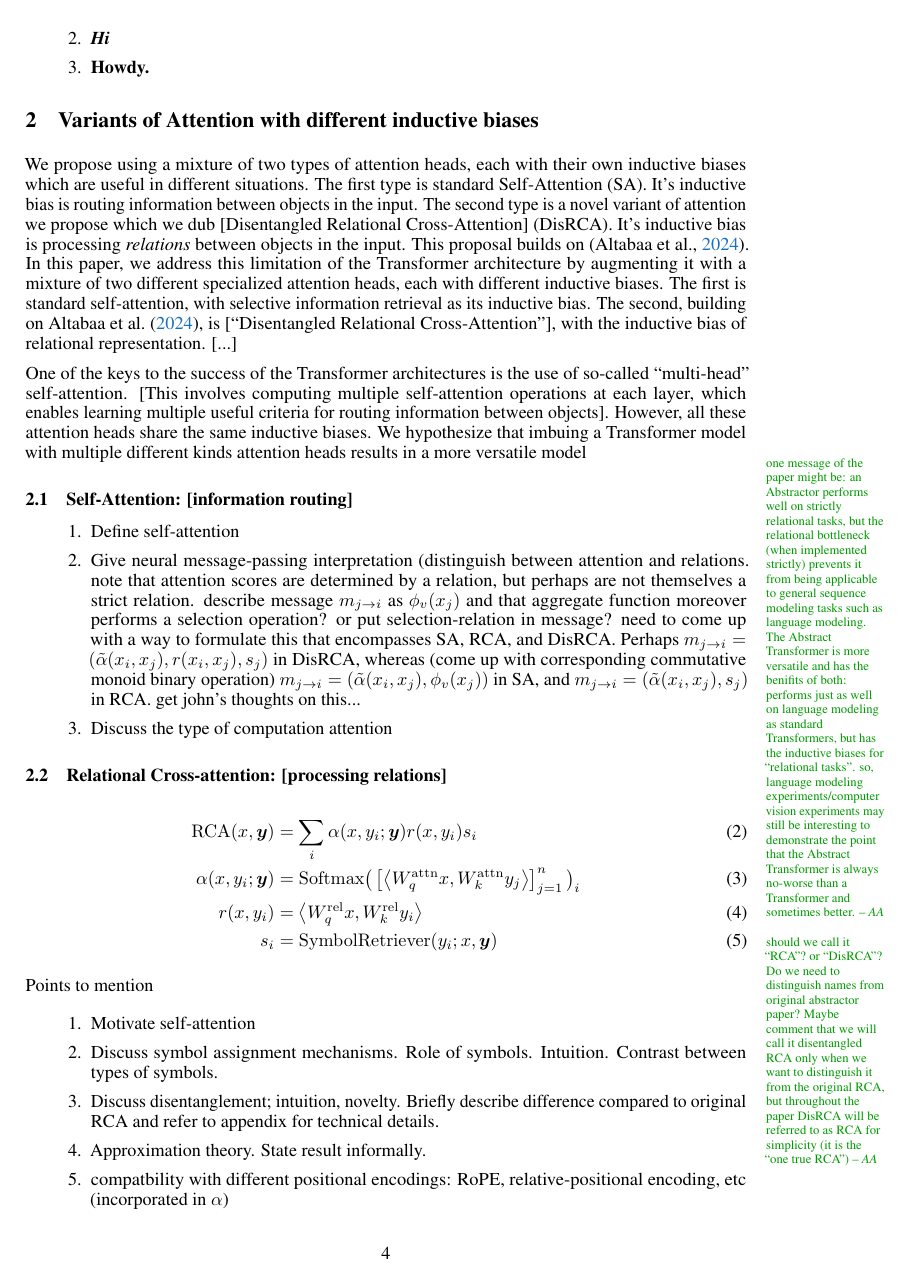
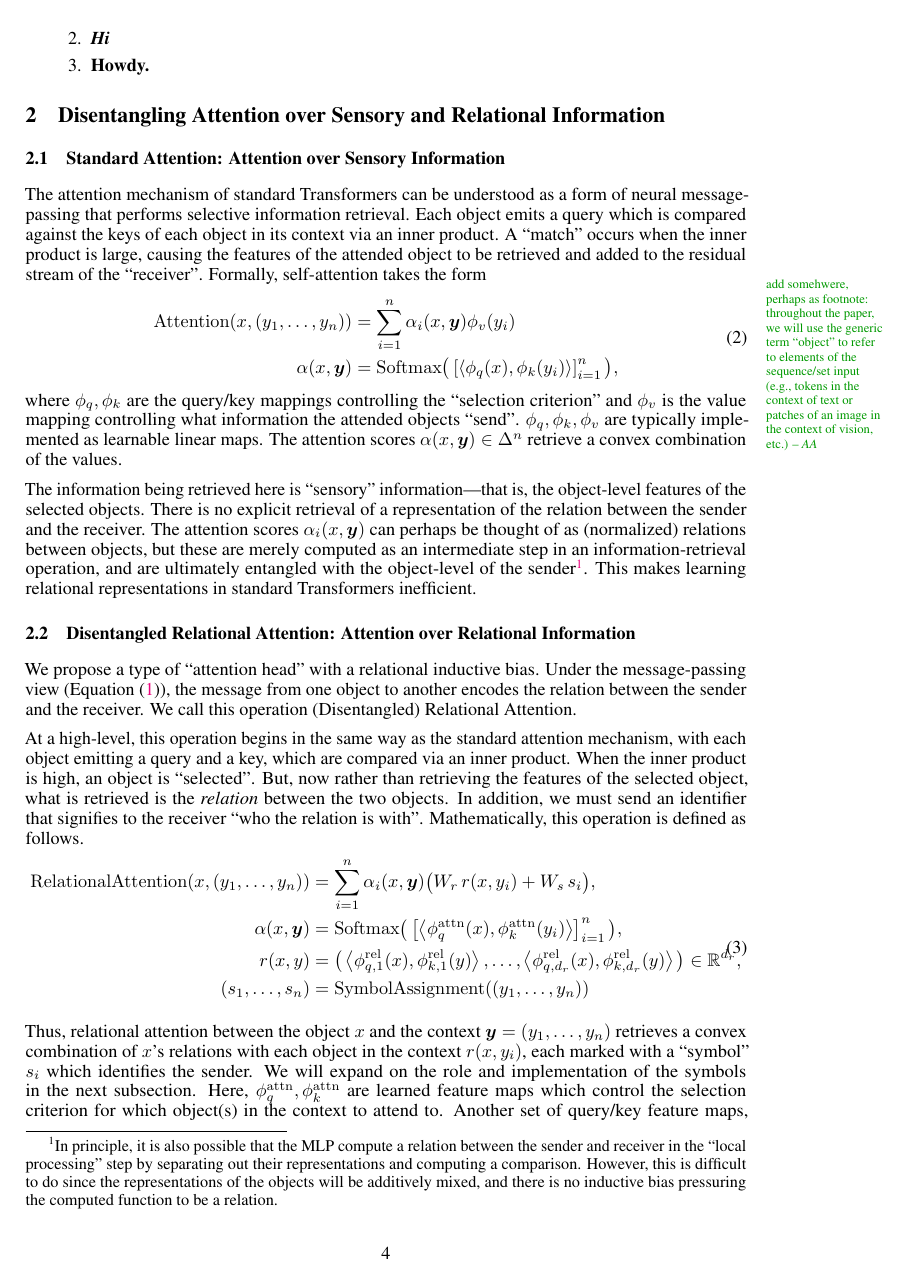
Before and after one commit to Awni00/abstract_transformer, a LaTeX paper (neurips/main.tex, which reads neurips/attention_inductive_biases.tex): page 4 of 11 before the commit and page 4 of 12 after it. Compiled offline with pdfLaTeX.

Commit message:
added first draft of section on disentangling two types of attention

```diff
--- a/neurips/attention_inductive_biases.tex
+++ b/neurips/attention_inductive_biases.tex
@@ -1,37 +1,31 @@
-\section{Variants of Attention with different inductive biases}
+\section{Disentangling Attention over Sensory and Relational Information}
 
-We propose using a mixture of two types of attention heads, each with their own inductive biases which are useful in different situations. The first type is standard Self-Attention (SA). It's inductive bias is routing information between objects in the input. The second type is a novel variant of attention we propose which we dub [Disentangled Relational Cross-Attention] (DisRCA). It's inductive bias is processing \textit{relations} between objects in the input. This proposal builds on~\citep{altabaa2024abstractors}. In this paper, we address this limitation of the Transformer architecture by augmenting it with a mixture of two different specialized attention heads, each with different inductive biases. The first is standard self-attention, with selective information retrieval as its inductive bias. The second, building on~\citet{altabaa2024abstractors}, is [``Disentangled Relational Cross-Attention''], with the inductive bias of relational representation. [...]
+\subsection{Standard Attention: Attention over Sensory Information}
 
-One of the keys to the success of the Transformer architectures is the use of so-called ``multi-head'' self-attention. [This involves computing multiple self-attention operations at each layer, which enables learning multiple useful criteria for routing information between objects]. However, all these attention heads share the same inductive biases. We hypothesize that imbuing a Transformer model with multiple different kinds attention heads results in a more versatile model
+The attention mechanism of standard Transformers can be understood as a form of neural message-passing that performs selective information retrieval. Each object emits a query which is compared against the keys of each object in its context via an inner product. A ``match'' occurs when the inner product is large, causing the features of the attended object to be retrieved and added to the residual stream of the ``receiver''. Formally, self-attention takes the form\aanote{add somehwere, perhaps as footnote: throughout the paper, we will use the generic term ``object'' to refer to elements of the sequence/set input (e.g., tokens in the context of text or patches of an image in the context of vision, etc.)}
+\begin{equation}\label{eq:self_attn}
+  \begin{split}
+    \Attn(x, \ys) &= \sum_{i=1}^{n} \alpha_i(x, \y) \phi_v(y_i) \\
+    \alpha(x, \y) &= \Softmax\bigparen{\bra{\iprod{\phi_q(x)}{\phi_k(y_i)}}_{i=1}^{n}},
+  \end{split}
+\end{equation}
+where $\phi_q,\phi_k$ are the query/key mappings controlling the ``selection criterion'' and $\phi_v$ is the value mapping controlling what information the attended objects ``send''. $\phi_q, \phi_k, \phi_v$ are typically implemented as learnable linear maps. The attention scores $\alpha(x, \y) \in \Delta^n$ retrieve a convex combination of the values.
 
-\aanote{one message of the paper might be: an Abstractor performs well on strictly relational tasks, but the relational bottleneck (when implemented strictly) prevents it from being applicable to general sequence modeling tasks such as language modeling. The Abstract Transformer is more versatile and has the benifits of both: performs just as well on language modeling as standard Transformers, but has the inductive biases for ``relational tasks''. so, language modeling experiments/computer vision experiments may still be interesting to demonstrate the point that the Abstract Transformer is always no-worse than a Transformer and sometimes better.}
+The information being retrieved here is ``sensory'' information---that is, the object-level features of the selected objects. There is no explicit retrieval of a representation of the relation between the sender and the receiver. The attention scores $\alpha_i(x, \y)$ can perhaps be thought of as (normalized) relations between objects, but these are merely computed as an intermediate step in an information-retrieval operation, and are ultimately entangled with the object-level of the sender\footnote{In principle, it is also possible that the MLP compute a relation between the sender and receiver in the ``local processing'' step by separating out their representations and computing a comparison. However, this is difficult to do since the representations of the objects will be additively mixed, and there is no inductive bias pressuring the computed function to be a relation.}. This makes learning relational representations in standard Transformers inefficient.
 
-\subsection{Self-Attention: [information routing]}
-% \subsection{Attention under the neural message passing perspective}
-\begin{enumerate}
-  \item Define self-attention
-  \item Give neural message-passing interpretation (distinguish between attention and relations. note that attention scores are determined by a relation, but perhaps are not themselves a strict relation. describe message $m_{j \to i}$ as $\phi_v(x_j)$ and that aggregate function moreover performs a selection operation? or put selection-relation in message? need to come up with a way to formulate this that encompasses SA, RCA, and  DisRCA. Perhaps $m_{j \to i} = (\tilde{\alpha}(x_i, x_j), r(x_i, x_j), s_j)$ in DisRCA, whereas (come up with corresponding commutative monoid binary operation) $m_{j \to i} =  (\tilde{\alpha}(x_i, x_j), \phi_v(x_j))$ in SA, and $m_{j \to i} =  (\tilde{\alpha}(x_i, x_j), s_j)$ in RCA. get john's thoughts on this...
-  \item Discuss the type of computation attention
-\end{enumerate}
+\subsection{Disentangled Relational Attention: Attention over Relational Information}
 
-\subsection{Relational Cross-attention: [processing relations]}
+We propose a type of ``attention head'' with a relational inductive bias. Under the message-passing view (\Cref{eq:intro_message_passing}), the message from one object to another encodes the relation between the sender and the receiver. We call this operation (Disentangled) Relational Attention.
 
-\aanote{should we call it ``RCA''? or ``DisRCA''? Do we need to distinguish names from original abstractor paper? Maybe comment that we will call it disentangled RCA only when we want to distinguish it from the original RCA, but throughout the paper DisRCA will be referred to as RCA for simplicity (it is the ``one true RCA'')}
+At a high-level, this operation begins in the same way as the standard attention mechanism, with each object emitting a query and a key, which are compared via an inner product. When the inner product is high, an object is ``selected''. But, now rather than retrieving the features of the selected object, what is retrieved is the \textit{relation} between the two objects. In addition, we must send an identifier that signifies to the receiver ``who the relation is with''. Mathematically, this operation is defined as follows.
+\begin{equation}\label{eq:rel_attn}
+  \begin{split}
+    \RelAttn(x, \ys) &= \sum_{i=1}^{n} \alpha_i(x, \y) \bigparen{W_r \, r(x, y_i) + W_s \, s_i}, \\
+    \alpha(x, \y) &= \Softmax\bigparen{\bra{\iprod{\phi_q^{\attn}(x)}{\phi_k^{\attn}(y_i)}}_{i=1}^{n}}, \\
+    r(x, y) &= \bigparen{\iprod{\phi_{q,1}^{\rel}(x)}{\phi_{k,1}^{\rel}(y)}, \ldots, \iprod{\phi_{q, d_r}^{\rel}(x)}{\phi_{k, d_r}^{\rel}(y)}} \in \reals^{d_r}, \\
+    (s_1, \ldots, s_n) &= \mathrm{SymbolAssignment}(\ys)
+  \end{split}
+\end{equation}
 
-\begin{align}
-  % \begin{split}
-    \RCA(x, \y) &= \sum_{i} \alpha(x, y_i; \y) r(x, y_i) s_i \\
-    \alpha(x, y_i; \y) &= \Softmax\bigparen{\bra{\iprod{W_q^{\attn} x}{W_k^{\attn} y_j}}_{j=1}^{n}}_i \\
-    r(x, y_i) &= \iprod{W_q^{\rel} x}{W_k^{\rel} y_i}\\
-    s_i &= \mathrm{SymbolRetriever}(y_i; x, \y) % how to denote this? this varies depending on whether we are using symbol attn, pos-relative symbols, etc.
-  % \end{split}
-\end{align}
+Thus, relational attention between the object $x$ and the context $\y = \ys$ retrieves a convex combination of $x$'s relations with each object in the context $r(x, y_i)$, each marked with a ``symbol'' $s_i$ which identifies the sender. We will expand on the role and implementation of the symbols in the next subsection. Here, $\phi_q^{\attn}, \phi_k^{\attn}$ are learned feature maps which control the selection criterion for which object(s) in the context to attend to. Another set of query/key feature maps, $\phi_{q,i}^{\rel}, \phi_{k,i}^{\rel}, i \in [d_r]$, are learned to represent the relation between the sender and the relation. Each inner product $\iprod{\phi_q^{\rel}(x)}{\phi_k^{\rel}(y)}$ can be thought of as a comparison of the two objects' features under a particular filter---a `relation'. The $d_r$ (pairs) of feature maps produce a $d_r$-dimensional relation vector.
 
-Points to mention
-\begin{enumerate}
-  \item Motivate self-attention
-  \item Discuss symbol assignment mechanisms. Role of symbols. Intuition. Contrast between types of symbols.
-  \item Discuss disentanglement; intuition, novelty. Briefly describe difference compared to original RCA and refer to appendix for technical details.
-  \item Approximation theory. State result informally.
-  \item compatbility with different positional encodings: RoPE, relative-positional encoding, etc (incorporated in $\alpha$)
-  \item Mention that our publicly available code exposes all of these as easy-to-choose hyperparameters in a single implementation (maybe also put on Hugging face, etc. make it very easy for people to use. but choose reasonable defaults so people don't need to make choices for too many hyperparameters)
```
Also changed, not shown: neurips/attention_inductive_biases.tex (42 more changed lines).
